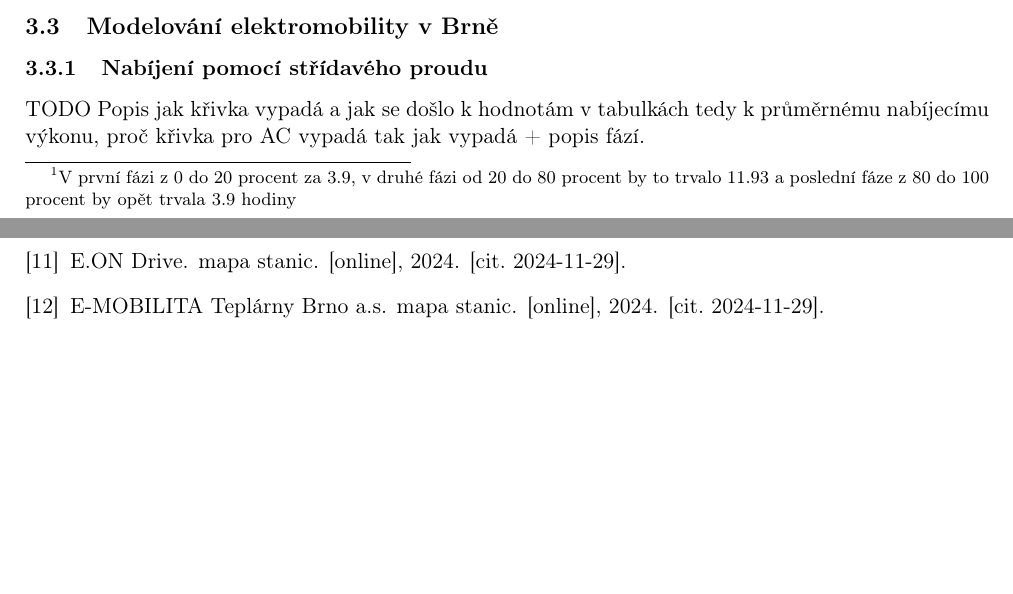
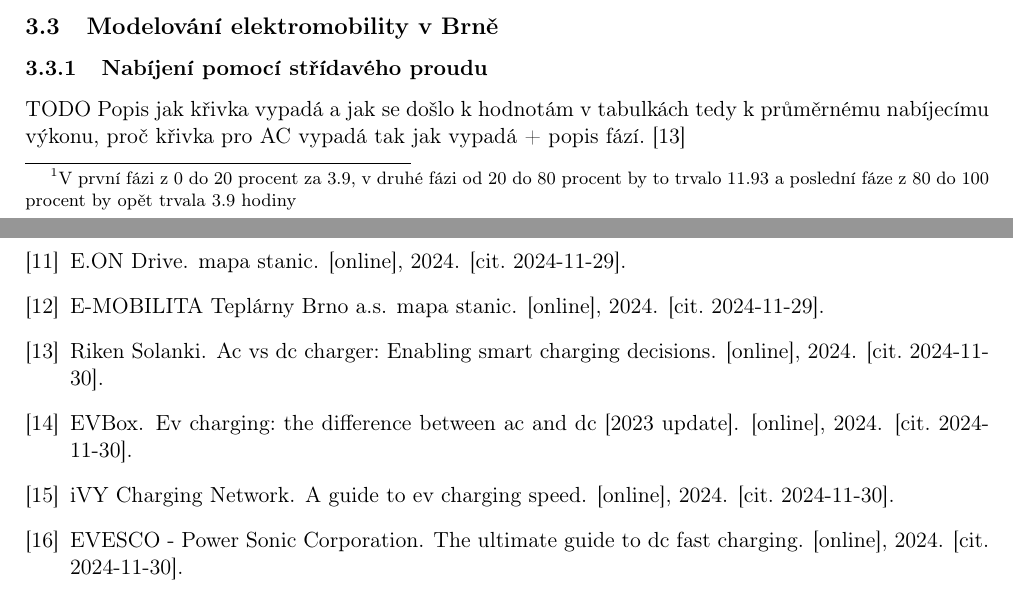
Before and after one commit to Doly02/ims-proj, a LaTeX document (docs/documentation.tex, which reads docs/resources.bib): two parts of pages 5 and 8 of 8, joined at a grey line, cut so that both start at the same text, the shorter picture padded with empty space. Compiled offline with pdfLaTeX.

Commit message:
[Common] Fixes Little Bugs in Code. Adds Resources In The Docs.

```diff
--- a/docs/documentation.tex
+++ b/docs/documentation.tex
@@ -220,8 +220,7 @@ fáze z 80 do 100 procent by opět trvala 3.9 hodiny}.
 % TODO: popsat grafy pro AC a DC nabijeni a jak jsme dosli k tabulkam
 \subsubsection{Nabíjení pomocí střídavého proudu}
 TODO Popis jak křivka vypadá a jak se došlo k hodnotám v tabulkách tedy k průměrnému nabíjecímu výkonu,
-proč křivka pro AC vypadá tak jak vypadá + popis fází.
-
+proč křivka pro AC vypadá tak jak vypadá + popis fází. \cite{bacancy_ac_vs_dc}
 
 \begin{figure}[H]
     \centering
--- a/docs/resources.bib
+++ b/docs/resources.bib
@@ -187,3 +187,10 @@
     urldate = {2024-11-18},
     note = {[cit. 2024-11-29]}
 }
+
+@Misc{evesco_dc_fast_charging,
+    author = {{EVESCO - Power Sonic Corporation}},
+    title = {The Ultimate Guide To DC Fast Charging},
+    howpublished = {[online]},
+    year = {2024},
+    url = {https://www.power-sonic.com/blog/the-ultimate-guide-to-dc-fast-charging/},
@@ -189,0 +203,4 @@
+    title = {A guide to EV charging speed.},
+    howpublished = {[online]},
+    year = {2024},
+    url = {https://ivycharge.com/blog/a-guide-to-ev-charging-speed/},
@@ -189,0 +212,4 @@
+    author = {{EVBox}},
+    title = {EV charging: the difference between AC and DC [2023 update] },
+    howpublished = {[online]},
+    year = {2024},
@@ -189,0 +223,3 @@
+    title = {AC vs DC Charger: Enabling Smart Charging Decisions},
+    howpublished = {[online]},
+    year = {2024},
```
Also changed, not shown: docs/documentation.pdf, docs/documentation.tex (6 more changed lines), docs/resources.bib (22 more changed lines), 2 other files.
